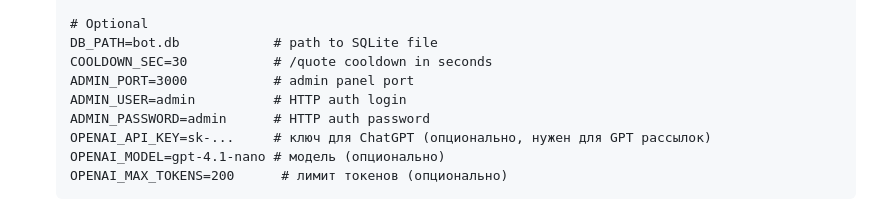
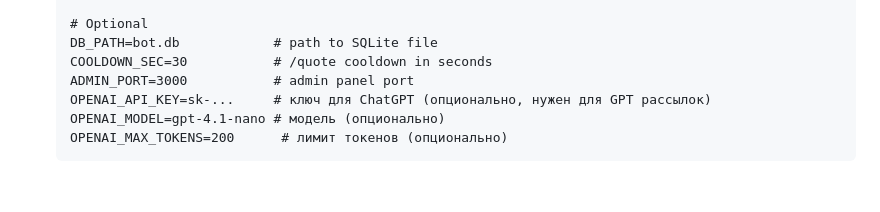
Before and after one commit to Andrew-Gomonov/Bahai-Quote-Bot, a Markdown page: README.md, the part around the change. Drawn GitHub-style; blank space fills up the shorter version.

```diff
--- a/README.md
+++ b/README.md
@@ -27,8 +27,6 @@ Simple Node.js Telegram-bot that sends random Bahá'í quotes to users on a dail
    DB_PATH=bot.db            # path to SQLite file
    COOLDOWN_SEC=30           # /quote cooldown in seconds
    ADMIN_PORT=3000           # admin panel port
-   ADMIN_USER=admin          # HTTP auth login
-   ADMIN_PASSWORD=admin      # HTTP auth password
    OPENAI_API_KEY=sk-...     # ключ для ChatGPT (опционально, нужен для GPT рассылок)
    OPENAI_MODEL=gpt-4.1-nano # модель (опционально)
    OPENAI_MAX_TOKENS=200      # лимит токенов (опционально)
```
